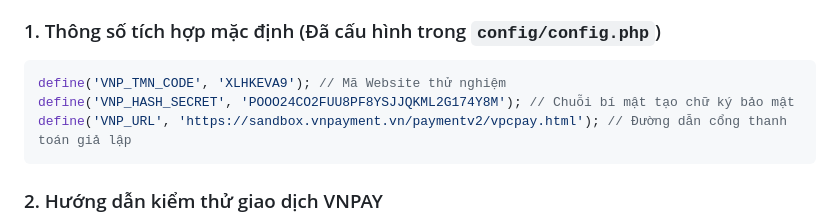
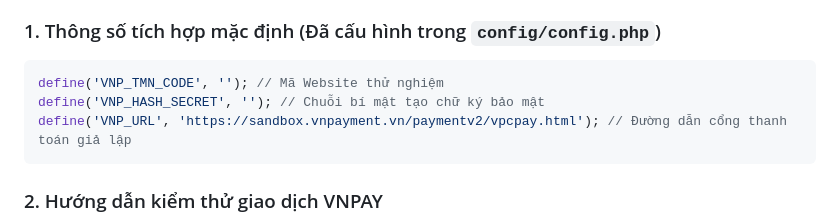
Before and after one commit to NNVHG/G-T_shop, a Markdown page: README.md, the part around the change. GitHub-like rendering.

````diff
--- a/README.md
+++ b/README.md
@@ -170,8 +170,8 @@ Dự án đã tích hợp sẵn luồng thanh toán qua ví điện tử **VNPAY
 
 ### 1. Thông số tích hợp mặc định (Đã cấu hình trong `config/config.php`)
 ```php
-define('VNP_TMN_CODE', 'XLHKEVA9'); // Mã Website thử nghiệm
-define('VNP_HASH_SECRET', 'POOO24CO2FUU8PF8YSJJQKML2G174Y8M'); // Chuỗi bí mật tạo chữ ký bảo mật
+define('VNP_TMN_CODE', ''); // Mã Website thử nghiệm
+define('VNP_HASH_SECRET', ''); // Chuỗi bí mật tạo chữ ký bảo mật
 define('VNP_URL', 'https://sandbox.vnpayment.vn/paymentv2/vpcpay.html'); // Đường dẫn cổng thanh toán giả lập
 ```
 
````
